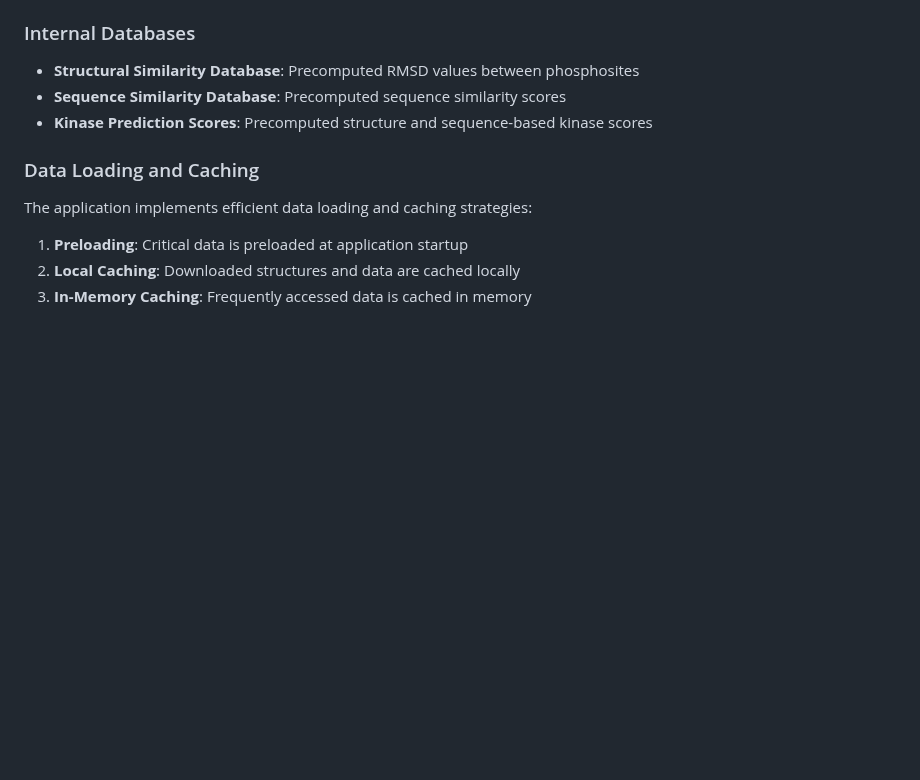
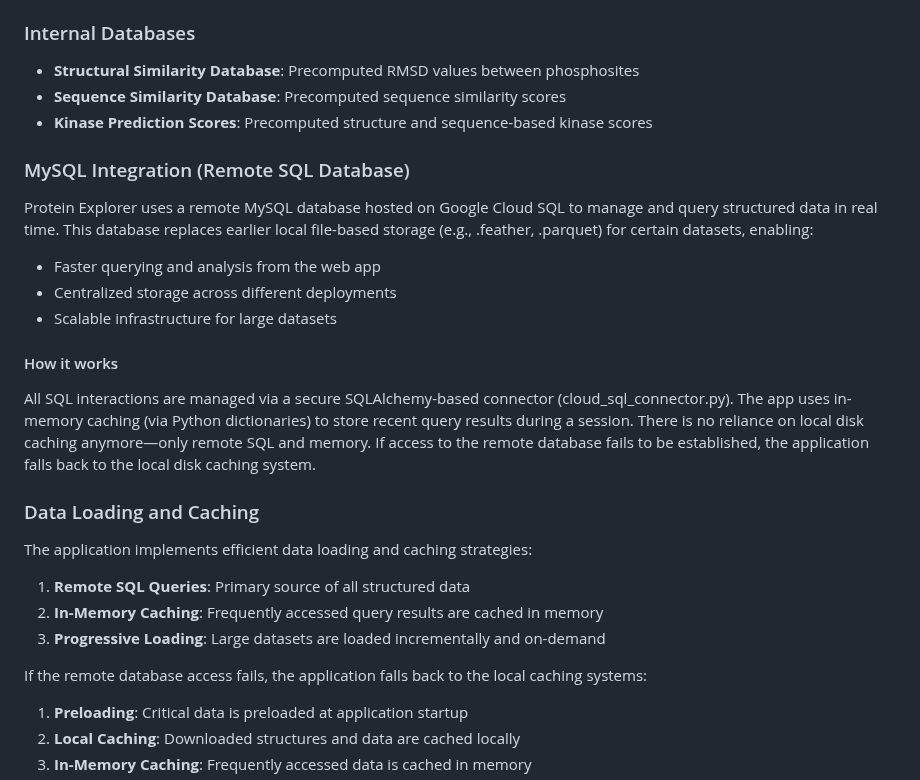
Before and after one commit to dvanderwall/protein_explorer, a Markdown page: README.md, the part around the change. Drawn GitHub-style; blank space fills up the shorter version.

Commit message:
updated README with SQL logic

```diff
--- a/README.md
+++ b/README.md
@@ -165,9 +165,25 @@ The application uses a series of HTML templates located in `web_app/templates/`:
 - **Sequence Similarity Database**: Precomputed sequence similarity scores
 - **Kinase Prediction Scores**: Precomputed structure and sequence-based kinase scores
 
+### MySQL Integration (Remote SQL Database)
+
+Protein Explorer uses a remote MySQL database hosted on Google Cloud SQL to manage and query structured data in real time. This database replaces earlier local file-based storage (e.g., .feather, .parquet) for certain datasets, enabling:
+- Faster querying and analysis from the web app
+- Centralized storage across different deployments
+- Scalable infrastructure for large datasets
+
+#### How it works
+All SQL interactions are managed via a secure SQLAlchemy-based connector (cloud_sql_connector.py). The app uses in-memory caching (via Python dictionaries) to store recent query results during a session. There is no reliance on local disk caching anymore—only remote SQL and memory. If access to the remote database fails to be established, the application falls back to the local disk caching system.
+
 ### Data Loading and Caching
 
 The application implements efficient data loading and caching strategies:
+
+1. **Remote SQL Queries**: Primary source of all structured data
+2. **In-Memory Caching**: Frequently accessed query results are cached in memory
+3. **Progressive Loading**: Large datasets are loaded incrementally and on-demand
+
+If the remote database access fails, the application falls back to the local caching systems:
 
 1. **Preloading**: Critical data is preloaded at application startup
 2. **Local Caching**: Downloaded structures and data are cached locally
```
